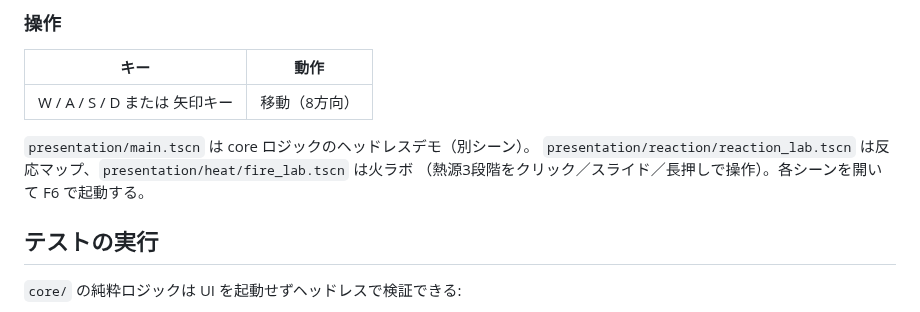
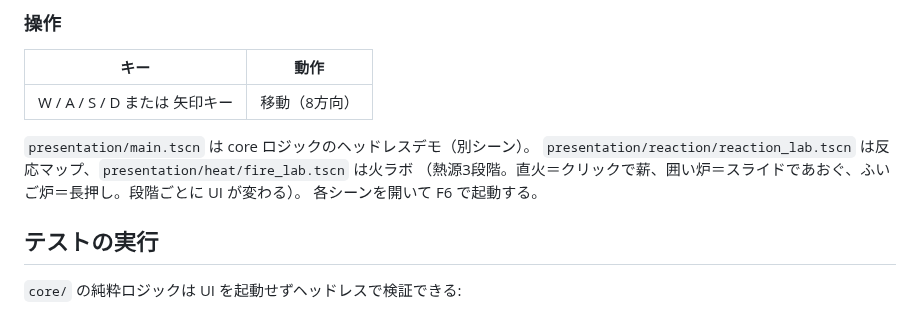
Before and after one commit to k-ken-ponko2/Field-And-Flask, a Markdown page: README.md, the part around the change. GitHub-like rendering.

```diff
--- a/README.md
+++ b/README.md
@@ -49,7 +49,8 @@ docs/design/     ← 設計ドキュメント
 
 `presentation/main.tscn` は core ロジックのヘッドレスデモ（別シーン）。
 `presentation/reaction/reaction_lab.tscn` は反応マップ、`presentation/heat/fire_lab.tscn` は火ラボ
-（熱源3段階をクリック／スライド／長押しで操作）。各シーンを開いて F6 で起動する。
+（熱源3段階。直火＝クリックで薪、囲い炉＝スライドであおぐ、ふいご炉＝長押し。段階ごとに UI が変わる）。
+各シーンを開いて F6 で起動する。
 
 ## テストの実行
 
```
Also changed, not shown: docs/design/heat-tiers.md (+17 -4 lines), docs/prototypes/screenshot-fire-lab-1-direct.png (added), docs/prototypes/screenshot-fire-lab-2-fan.png (added), docs/prototypes/screenshot-fire-lab-3-bellows.png (added), docs/prototypes/screenshot-fire-lab.png (deleted), 11 other files.
